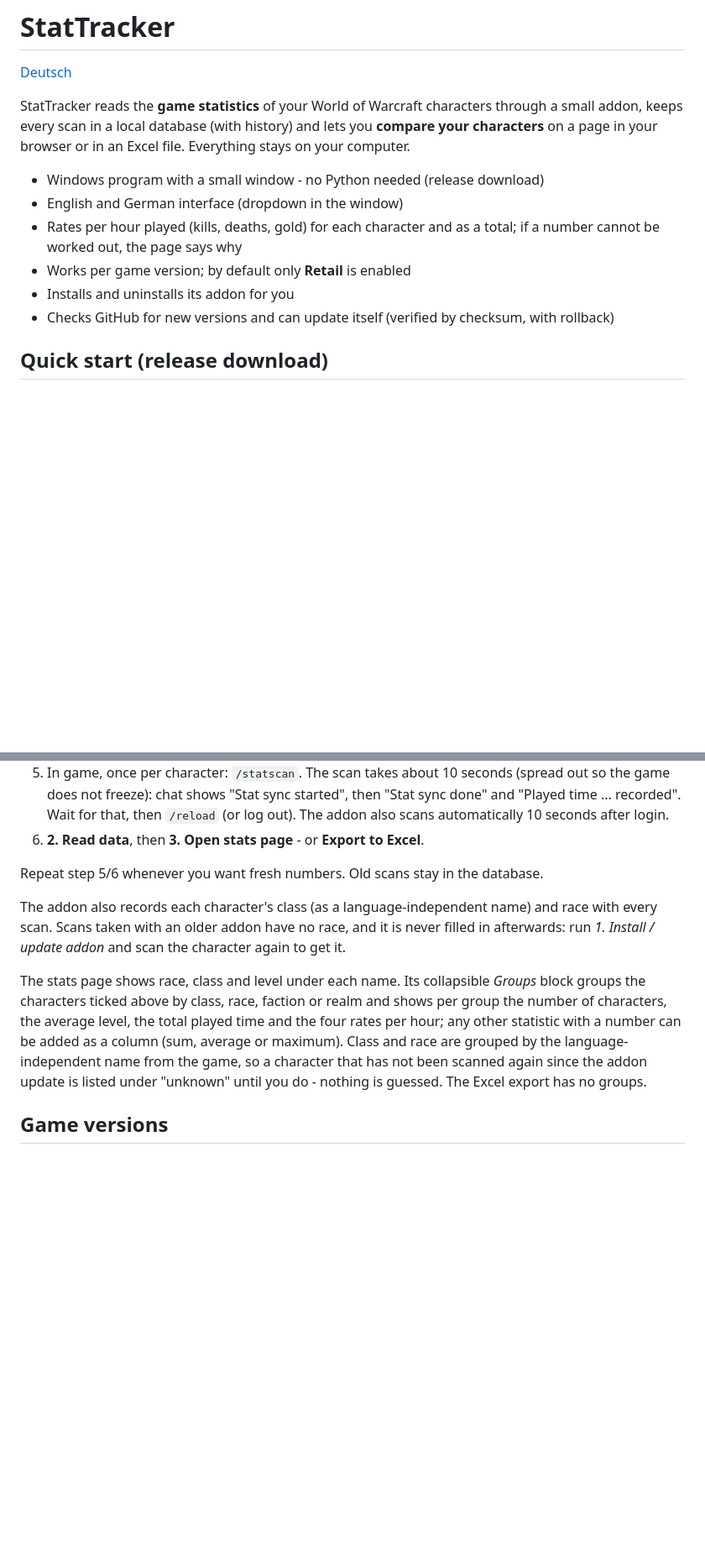
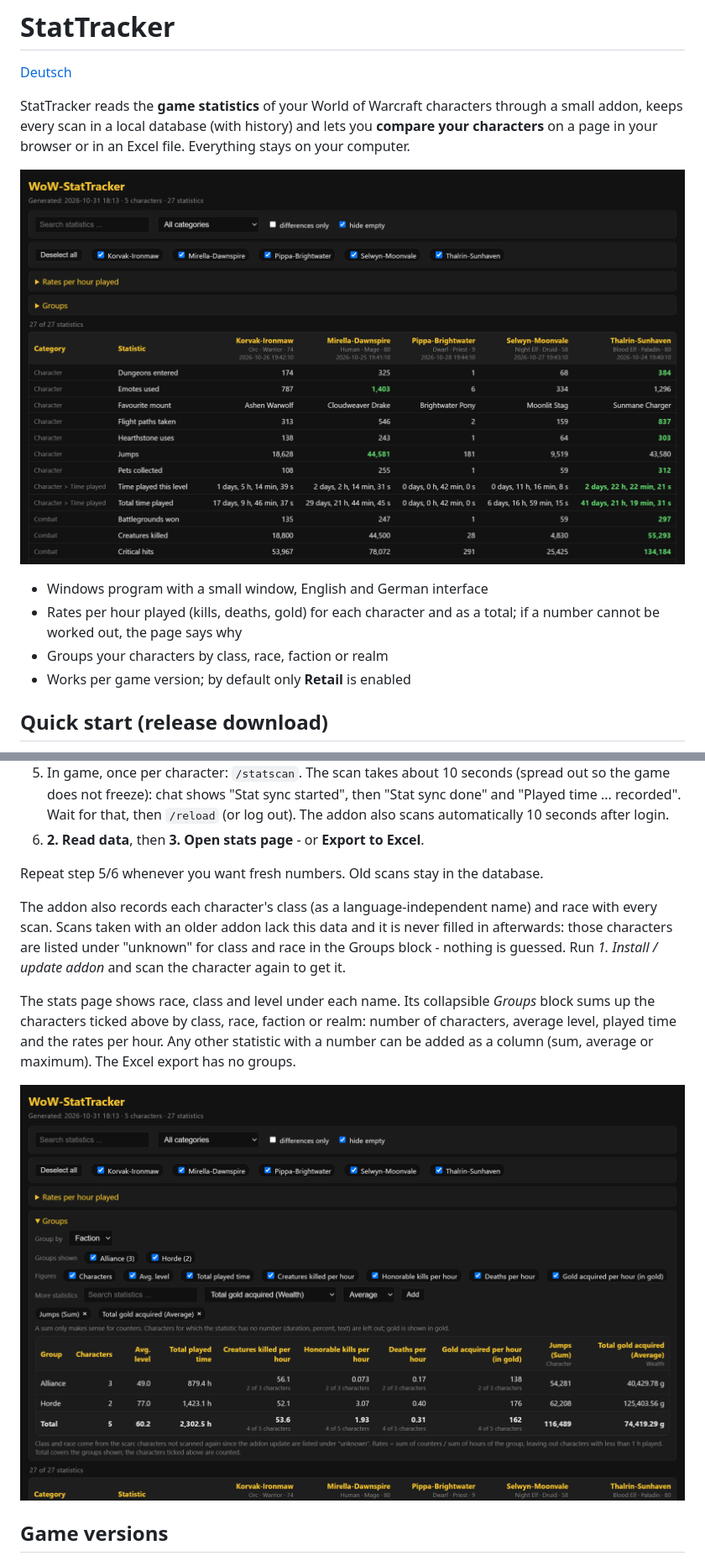
Before and after one commit to Wewoc/WoW-StatTracker, a Markdown page: README.md, 2 parts joined by grey strips. Shown at 84% size. Rendered like a GitHub page; blank space fills up the shorter version.

```diff
--- a/README.md
+++ b/README.md
@@ -4,12 +4,12 @@
 
 StatTracker reads the **game statistics** of your World of Warcraft characters through a small addon, keeps every scan in a local database (with history) and lets you **compare your characters** on a page in your browser or in an Excel file. Everything stays on your computer.
 
-- Windows program with a small window - no Python needed (release download)
-- English and German interface (dropdown in the window)
+![The StatTracker stats page: a table comparing five characters, the best value of each row highlighted in green.](docs/images/stats-en.png)
+
+- Windows program with a small window, English and German interface
 - Rates per hour played (kills, deaths, gold) for each character and as a total; if a number cannot be worked out, the page says why
+- Groups your characters by class, race, faction or realm
 - Works per game version; by default only **Retail** is enabled
-- Installs and uninstalls its addon for you
-- Checks GitHub for new versions and can update itself (verified by checksum, with rollback)
 
 ## Quick start (release download)
 
@@ -22,9 +22,11 @@ StatTracker reads the **game statistics** of your World of Warcraft characters t
 
 Repeat step 5/6 whenever you want fresh numbers. Old scans stay in the database.
 
-The addon also records each character's class (as a language-independent name) and race with every scan. Scans taken with an older addon have no race, and it is never filled in afterwards: run *1. Install / update addon* and scan the character again to get it.
+The addon also records each character's class (as a language-independent name) and race with every scan. Scans taken with an older addon lack this data and it is never filled in afterwards: those characters are listed under "unknown" for class and race in the Groups block - nothing is guessed. Run *1. Install / update addon* and scan the character again to get it.
 
-The stats page shows race, class and level under each name. Its collapsible *Groups* block groups the characters ticked above by class, race, faction or realm and shows per group the number of characters, the average level, the total played time and the four rates per hour; any other statistic with a number can be added as a column (sum, average or maximum). Class and race are grouped by the language-independent name from the game, so a character that has not been scanned again since the addon update is listed under "unknown" until you do - nothing is guessed. The Excel export has no groups.
+The stats page shows race, class and level under each name. Its collapsible *Groups* block sums up the characters ticked above by class, race, faction or realm: number of characters, average level, played time and the rates per hour. Any other statistic with a number can be added as a column (sum, average or maximum). The Excel export has no groups.
+
+![The Groups block: characters grouped by faction with number of characters, average level, played time, rates per hour and two added statistics.](docs/images/groups-en.png)
 
 ## Game versions
 
```
Also changed, not shown: README.de.md (+8 -6 lines).
